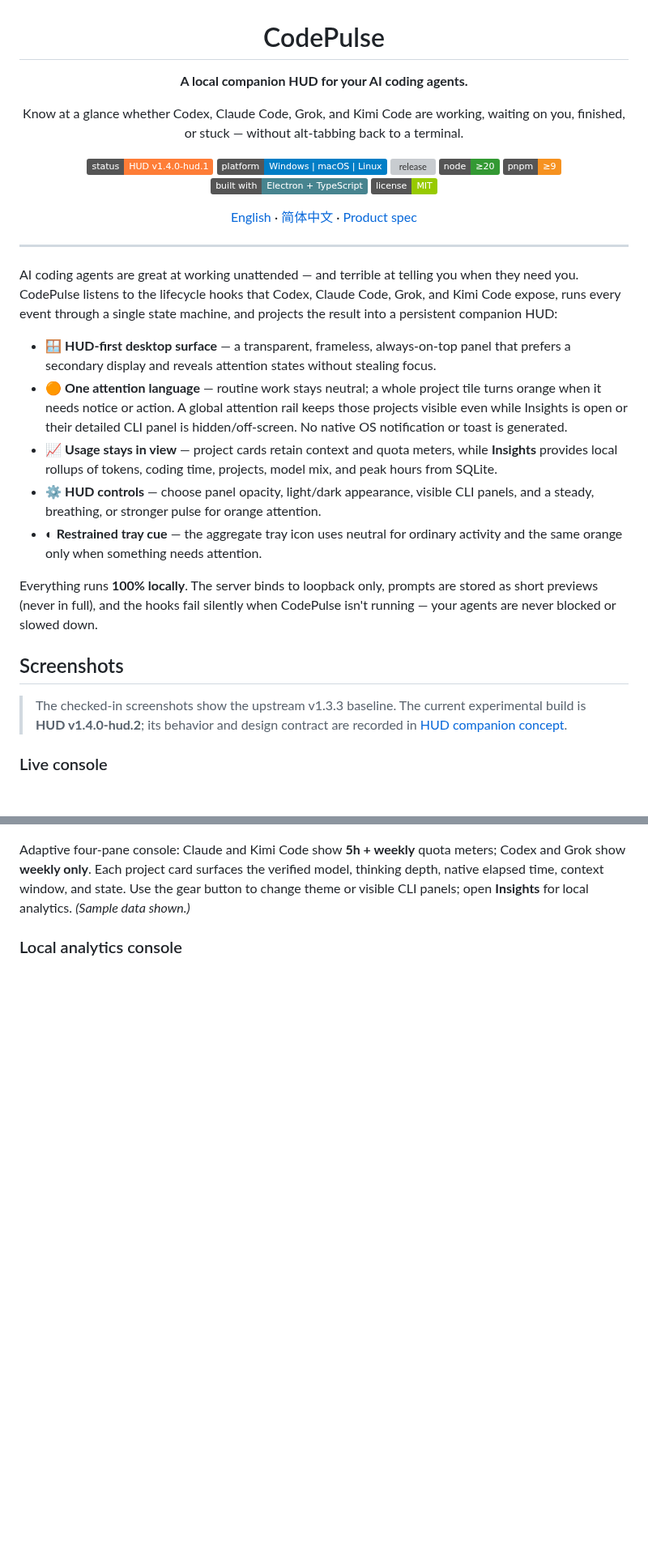
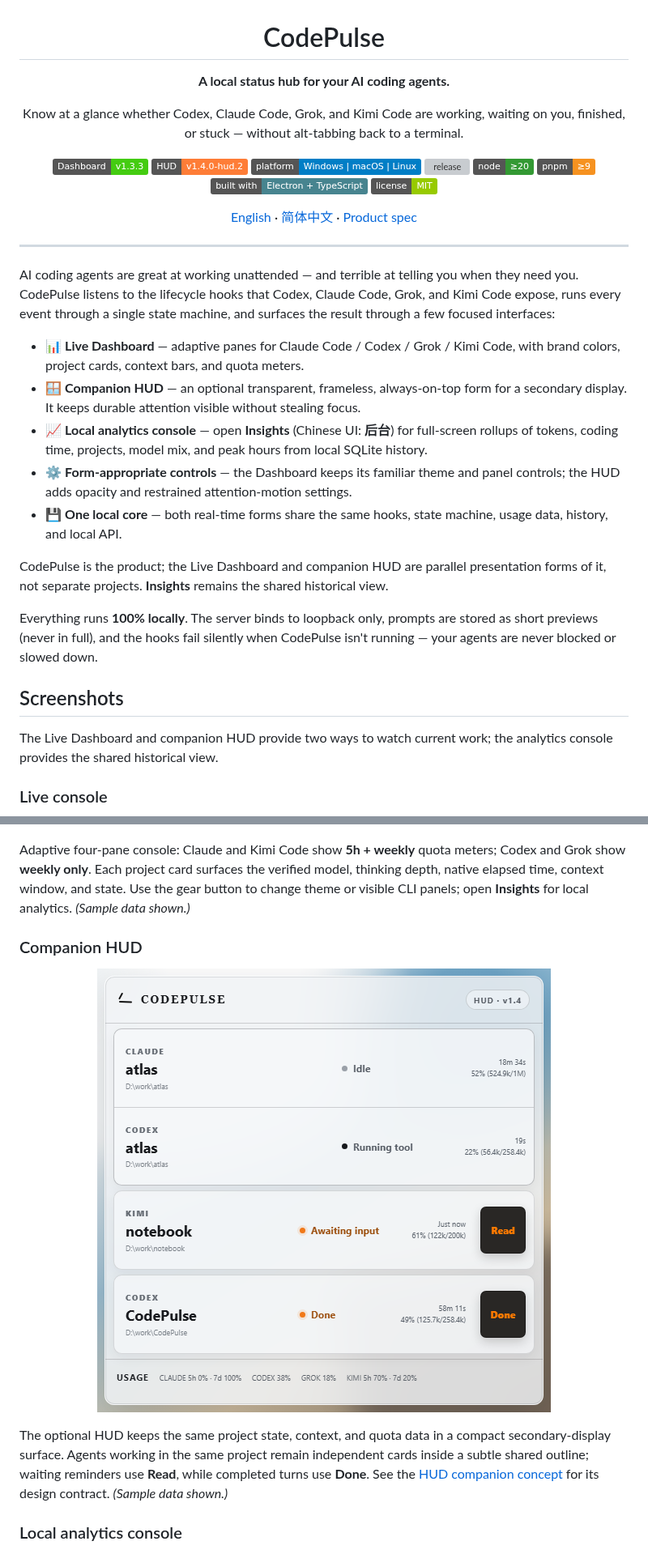
Before and after one commit to noeigenstate/CodePulse, a Markdown page: README.md, 2 parts joined by grey strips. Shown at 81% size. GitHub-like rendering; pictures changed too: docs/screenshots/hud.png (added); badges without logos; blank space fills up the shorter version; grey boxes are pictures that could not be loaded.

Commit message:
docs(readme): present HUD as a CodePulse form

```diff
--- a/README.md
+++ b/README.md
@@ -2,12 +2,13 @@
 
 # CodePulse
 
-**A local companion HUD for your AI coding agents.**
+**A local status hub for your AI coding agents.**
 
 Know at a glance whether Codex, Claude Code, Grok, and Kimi Code are working, waiting on
 you, finished, or stuck — without alt-tabbing back to a terminal.
 
-[![status](https://img.shields.io/badge/status-HUD%20v1.4.0--hud.1-orange)](#features)
+[![Dashboard](https://img.shields.io/badge/Dashboard-v1.3.3-brightgreen)](https://github.com/noeigenstate/CodePulse/releases/tag/v1.3.3)
+[![HUD](https://img.shields.io/badge/HUD-v1.4.0--hud.2-orange)](https://github.com/noeigenstate/CodePulse/releases/tag/v1.4.0-hud.2)
 [![platform](https://img.shields.io/badge/platform-Windows%20%7C%20macOS%20%7C%20Linux-blue)](#download)
 [![release](https://github.com/noeigenstate/CodePulse/actions/workflows/release.yml/badge.svg)](https://github.com/noeigenstate/CodePulse/actions/workflows/release.yml)
 [![node](https://img.shields.io/badge/node-%E2%89%A520-339933?logo=node.js&logoColor=white)](#development)
@@ -24,22 +25,23 @@ you, finished, or stuck — without alt-tabbing back to a terminal.
 AI coding agents are great at working unattended — and terrible at telling you
 when they need you. CodePulse listens to the lifecycle hooks that Codex, Claude
 Code, Grok, and Kimi Code expose, runs every event through a single state
-machine, and projects the result into a persistent companion HUD:
+machine, and surfaces the result through a few focused interfaces:
 
-- 🪟 **HUD-first desktop surface** — a transparent, frameless, always-on-top panel
-  that prefers a secondary display and reveals attention states without stealing
-  focus.
-- 🟠 **One attention language** — routine work stays neutral; a whole project tile
-  turns orange when it needs notice or action. A global attention rail keeps those
-  projects visible even while Insights is open or their detailed CLI panel is
-  hidden/off-screen. No native OS notification or toast is generated.
-- 📈 **Usage stays in view** — project cards retain context and quota meters, while
-  **Insights** provides local rollups of tokens, coding time, projects, model mix,
-  and peak hours from SQLite.
-- ⚙️ **HUD controls** — choose panel opacity, light/dark appearance, visible CLI
-  panels, and a steady, breathing, or stronger pulse for orange attention.
-- ◐ **Restrained tray cue** — the aggregate tray icon uses neutral for ordinary
-  activity and the same orange only when something needs attention.
+- 📊 **Live Dashboard** — adaptive panes for Claude Code / Codex / Grok / Kimi Code,
+  with brand colors, project cards, context bars, and quota meters.
+- 🪟 **Companion HUD** — an optional transparent, frameless, always-on-top form for
+  a secondary display. It keeps durable attention visible without stealing focus.
+- 📈 **Local analytics console** — open **Insights** (Chinese UI: **后台**) for
+  full-screen rollups of tokens, coding time, projects, model mix, and peak hours
+  from local SQLite history.
+- ⚙️ **Form-appropriate controls** — the Dashboard keeps its familiar theme and
+  panel controls; the HUD adds opacity and restrained attention-motion settings.
+- 💾 **One local core** — both real-time forms share the same hooks, state machine,
+  usage data, history, and local API.
+
+CodePulse is the product; the Live Dashboard and companion HUD are parallel
+presentation forms of it, not separate projects. **Insights** remains the shared
+historical view.
 
 Everything runs **100% locally**. The server binds to loopback only, prompts
 are stored as short previews (never in full), and the hooks fail silently when
@@ -47,9 +49,8 @@ CodePulse isn't running — your agents are never blocked or slowed down.
 
 ## Screenshots
 
-> The checked-in screenshots show the upstream v1.3.3 baseline. The current
-> experimental build is **HUD v1.4.0-hud.2**; its behavior and design contract
-> are recorded in [HUD companion concept](docs/CodePulse/HUD-companion-concept.md).
+The Live Dashboard and companion HUD provide two ways to watch current work;
+the analytics console provides the shared historical view.
 
 ### Live console
 
@@ -63,6 +64,19 @@ verified model, thinking depth, native elapsed time, context window, and state.
 Use the gear button to change theme or visible CLI panels; open **Insights** for
 local analytics.
 _(Sample data shown.)_
+
+### Companion HUD
+
+<p align="center">
+  <img src="./docs/screenshots/hud.png" alt="CodePulse companion HUD" width="560" />
+</p>
+
+The optional HUD keeps the same project state, context, and quota data in a
+compact secondary-display surface. Agents working in the same project remain
+independent cards inside a subtle shared outline; waiting reminders use
+**Read**, while completed turns use **Done**. See the
+[HUD companion concept](docs/CodePulse/HUD-companion-concept.md) for its design
+contract. _(Sample data shown.)_
 
 ### Local analytics console
 
```
Also changed, not shown: other parts of README.md (+42 -14 lines), README.zh-CN.md (+80 -42 lines), docs/CodePulse/HUD-companion-concept.md (+2 -1 lines), docs/screenshots/hud-zh.png (added), 2 other files.
